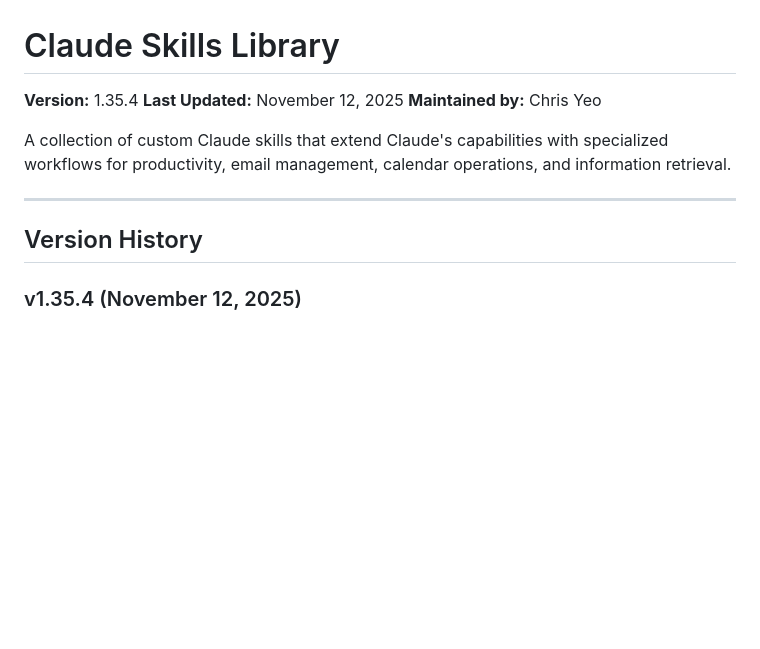
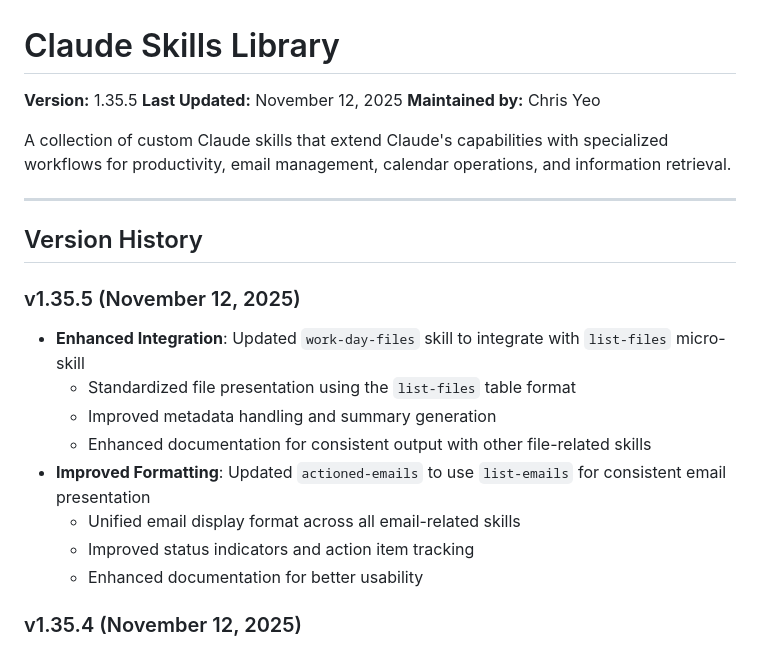
Before and after one commit to christopheryeo/claude-skills, a Markdown page: README.md, the part around the change. Rendered like a GitHub page; blank space fills up the shorter version.

Commit message:
docs: Update README with latest version and changes

```diff
--- a/README.md
+++ b/README.md
@@ -1,6 +1,6 @@
 # Claude Skills Library
 
-**Version:** 1.35.4
+**Version:** 1.35.5
 **Last Updated:** November 12, 2025
 **Maintained by:** Chris Yeo
 
@@ -9,6 +9,16 @@ A collection of custom Claude skills that extend Claude's capabilities with spec
 ---
 
 ## Version History
+
+### v1.35.5 (November 12, 2025)
+- **Enhanced Integration**: Updated `work-day-files` skill to integrate with `list-files` micro-skill
+  - Standardized file presentation using the `list-files` table format
+  - Improved metadata handling and summary generation
+  - Enhanced documentation for consistent output with other file-related skills
+- **Improved Formatting**: Updated `actioned-emails` to use `list-emails` for consistent email presentation
+  - Unified email display format across all email-related skills
+  - Improved status indicators and action item tracking
+  - Enhanced documentation for better usability
 
 ### v1.35.4 (November 12, 2025)
 - **Enhanced Formatting**: Updated `list-files` skill with improved table presentation
```
